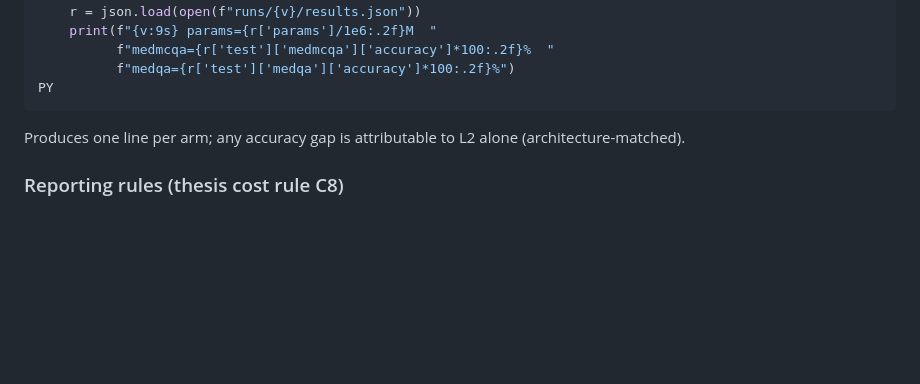
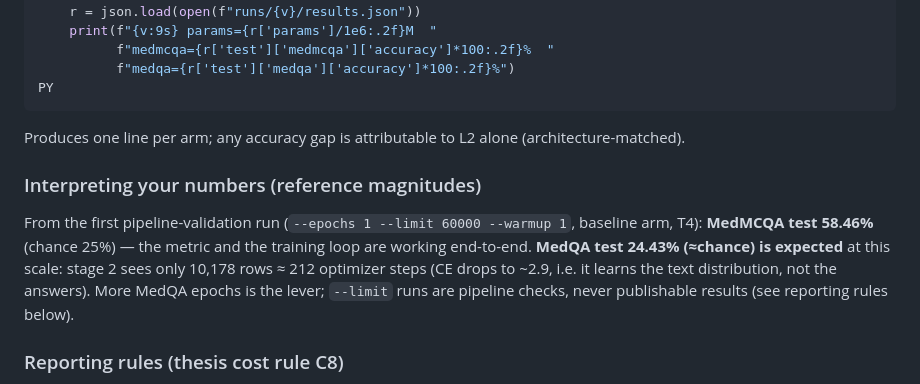
Before and after one commit to N0t-Harshil/Ekdant-LLM, a Markdown page: run.md, the part around the change. GitHub-like rendering; blank space fills up the shorter version.

Commit message:
Record baseline pipeline-validation run (MedMCQA 58.46%); add expected-magnitudes note to run.md

```diff
--- a/run.md
+++ b/run.md
@@ -246,6 +246,16 @@ PY
 Produces one line per arm; any accuracy gap is attributable to L2 alone
 (architecture-matched).
 
+### Interpreting your numbers (reference magnitudes)
+
+From the first pipeline-validation run (`--epochs 1 --limit 60000 --warmup 1`,
+baseline arm, T4): **MedMCQA test 58.46%** (chance 25%) — the metric and the
+training loop are working end-to-end. **MedQA test 24.43% (≈chance) is
+expected** at this scale: stage 2 sees only 10,178 rows ≈ 212 optimizer steps
+(CE drops to ~2.9, i.e. it learns the text distribution, not the answers).
+More MedQA epochs is the lever; `--limit` runs are pipeline checks, never
+publishable results (see reporting rules below).
+
 ### Reporting rules (thesis cost rule C8)
 
 Publish **with every number**: total params, training tokens × K (the
```
Also changed, not shown: 01-Introduction/STATUS.md (+4 -4 lines).
